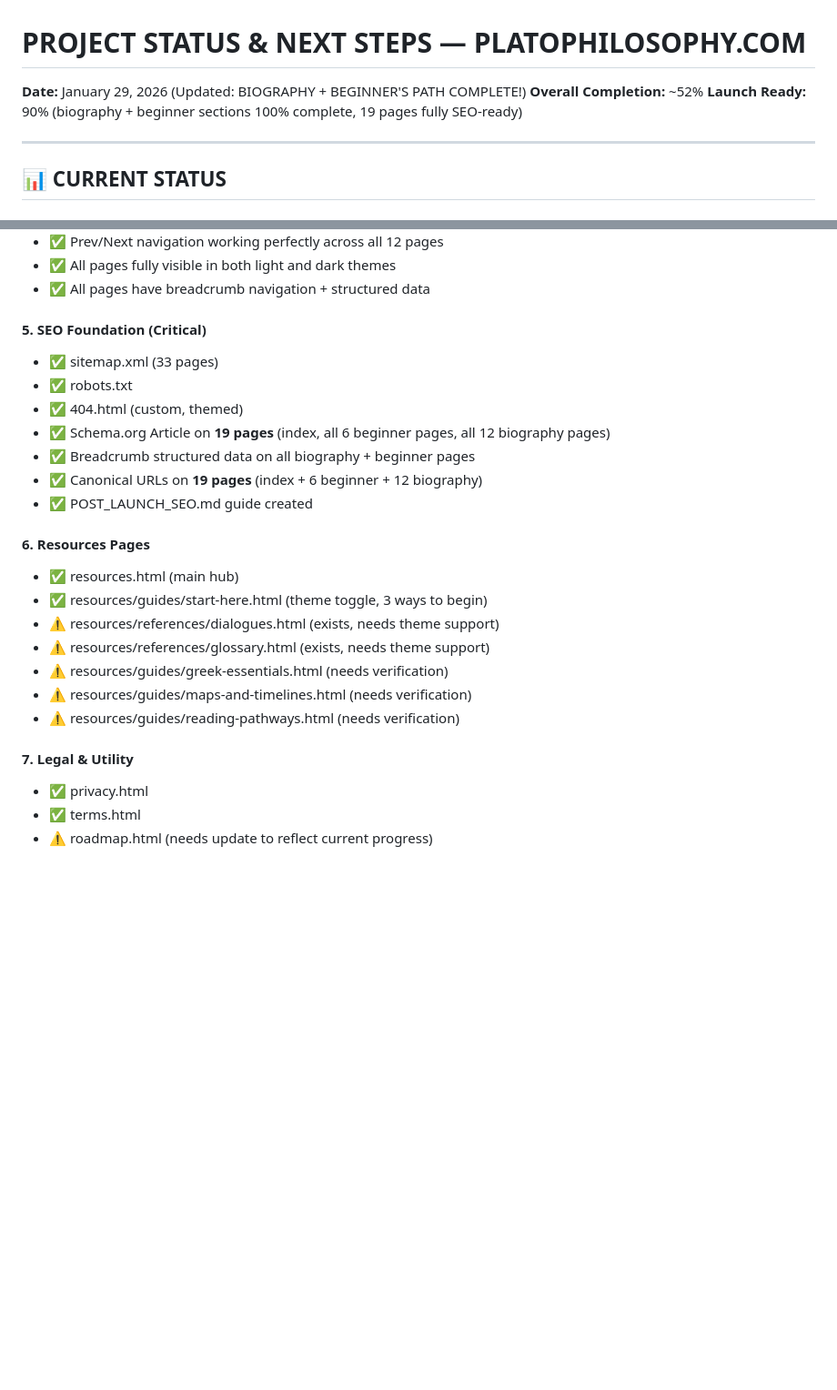
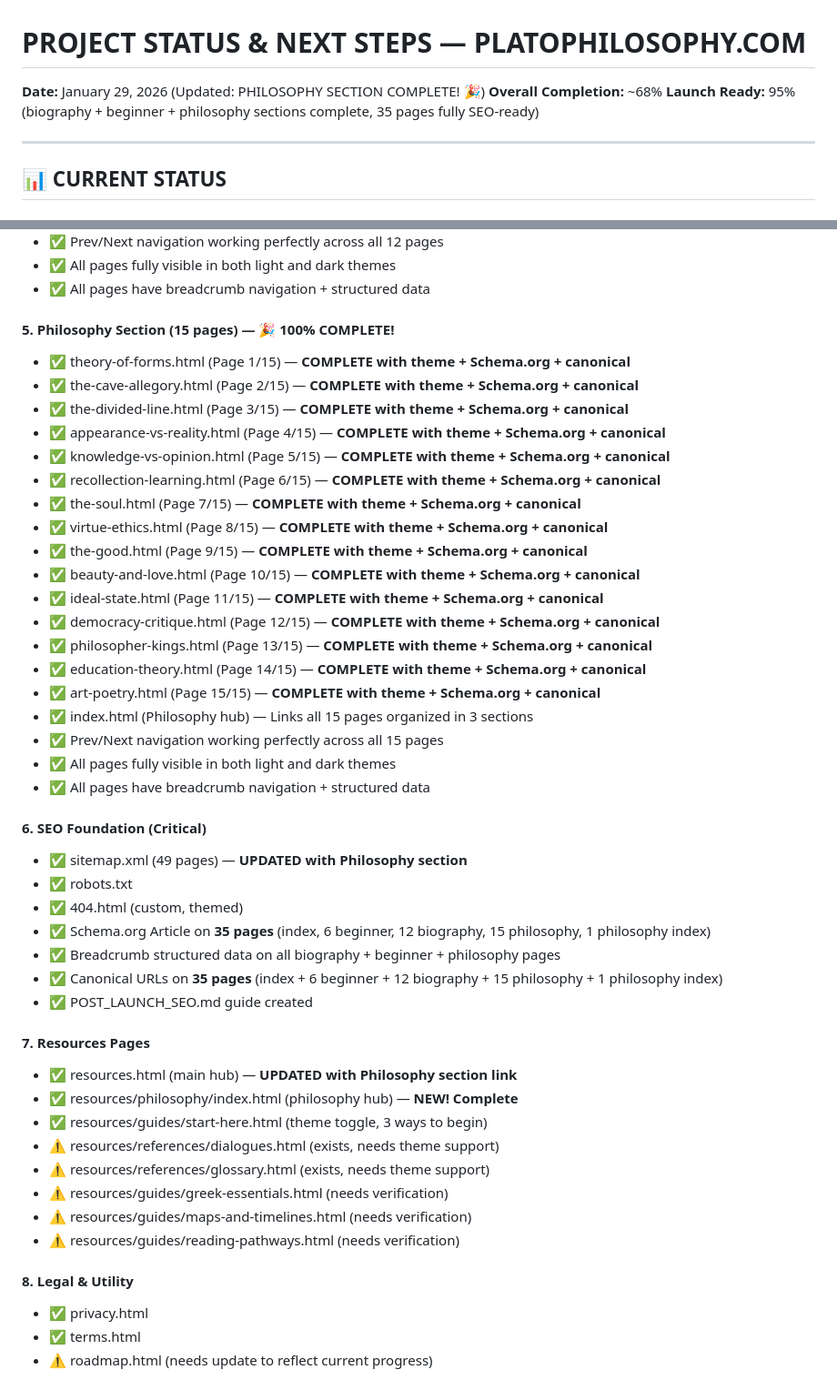
Before and after one commit to MicheleValsania/platophilosophy, a Markdown page: PROJECT_STATUS_AND_NEXT_STEPS.md, 2 parts joined by grey strips. Shown at 91% size. Drawn GitHub-style; blank space fills up the shorter version.

```diff
--- a/PROJECT_STATUS_AND_NEXT_STEPS.md
+++ b/PROJECT_STATUS_AND_NEXT_STEPS.md
@@ -1,8 +1,8 @@
 # PROJECT STATUS & NEXT STEPS — PLATOPHILOSOPHY.COM
 
-**Date:** January 29, 2026 (Updated: BIOGRAPHY + BEGINNER'S PATH COMPLETE!)
-**Overall Completion:** ~52%
-**Launch Ready:** 90% (biography + beginner sections 100% complete, 19 pages fully SEO-ready)
+**Date:** January 29, 2026 (Updated: PHILOSOPHY SECTION COMPLETE! 🎉)
+**Overall Completion:** ~68%
+**Launch Ready:** 95% (biography + beginner + philosophy sections complete, 35 pages fully SEO-ready)
 
 ---
 
@@ -59,17 +59,39 @@
 - ✅ All pages fully visible in both light and dark themes
 - ✅ All pages have breadcrumb navigation + structured data
 
-#### **5. SEO Foundation (Critical)**
-- ✅ sitemap.xml (33 pages)
+#### **5. Philosophy Section (15 pages) — 🎉 100% COMPLETE!**
+- ✅ theory-of-forms.html (Page 1/15) — **COMPLETE with theme + Schema.org + canonical**
+- ✅ the-cave-allegory.html (Page 2/15) — **COMPLETE with theme + Schema.org + canonical**
+- ✅ the-divided-line.html (Page 3/15) — **COMPLETE with theme + Schema.org + canonical**
+- ✅ appearance-vs-reality.html (Page 4/15) — **COMPLETE with theme + Schema.org + canonical**
+- ✅ knowledge-vs-opinion.html (Page 5/15) — **COMPLETE with theme + Schema.org + canonical**
+- ✅ recollection-learning.html (Page 6/15) — **COMPLETE with theme + Schema.org + canonical**
+- ✅ the-soul.html (Page 7/15) — **COMPLETE with theme + Schema.org + canonical**
+- ✅ virtue-ethics.html (Page 8/15) — **COMPLETE with theme + Schema.org + canonical**
+- ✅ the-good.html (Page 9/15) — **COMPLETE with theme + Schema.org + canonical**
+- ✅ beauty-and-love.html (Page 10/15) — **COMPLETE with theme + Schema.org + canonical**
+- ✅ ideal-state.html (Page 11/15) — **COMPLETE with theme + Schema.org + canonical**
+- ✅ democracy-critique.html (Page 12/15) — **COMPLETE with theme + Schema.org + canonical**
+- ✅ philosopher-kings.html (Page 13/15) — **COMPLETE with theme + Schema.org + canonical**
+- ✅ education-theory.html (Page 14/15) — **COMPLETE with theme + Schema.org + canonical**
+- ✅ art-poetry.html (Page 15/15) — **COMPLETE with theme + Schema.org + canonical**
+- ✅ index.html (Philosophy hub) — Links all 15 pages organized in 3 sections
+- ✅ Prev/Next navigation working perfectly across all 15 pages
+- ✅ All pages fully visible in both light and dark themes
+- ✅ All pages have breadcrumb navigation + structured data
+
+#### **6. SEO Foundation (Critical)**
+- ✅ sitemap.xml (49 pages) — **UPDATED with Philosophy section**
 - ✅ robots.txt
 - ✅ 404.html (custom, themed)
-- ✅ Schema.org Article on **19 pages** (index, all 6 beginner pages, all 12 biography pages)
-- ✅ Breadcrumb structured data on all biography + beginner pages
-- ✅ Canonical URLs on **19 pages** (index + 6 beginner + 12 biography)
+- ✅ Schema.org Article on **35 pages** (index, 6 beginner, 12 biography, 15 philosophy, 1 philosophy index)
+- ✅ Breadcrumb structured data on all biography + beginner + philosophy pages
+- ✅ Canonical URLs on **35 pages** (index + 6 beginner + 12 biography + 15 philosophy + 1 philosophy index)
 - ✅ POST_LAUNCH_SEO.md guide created
 
-#### **6. Resources Pages**
-- ✅ resources.html (main hub)
+#### **7. Resources Pages**
+- ✅ resources.html (main hub) — **UPDATED with Philosophy section link**
+- ✅ resources/philosophy/index.html (philosophy hub) — **NEW! Complete**
 - ✅ resources/guides/start-here.html (theme toggle, 3 ways to begin)
 - ⚠️ resources/references/dialogues.html (exists, needs theme support)
 - ⚠️ resources/references/glossary.html (exists, needs theme support)
@@ -77,7 +99,7 @@
 - ⚠️ resources/guides/maps-and-timelines.html (needs verification)
 - ⚠️ resources/guides/reading-pathways.html (needs verification)
 
-#### **7. Legal & Utility**
+#### **8. Legal & Utility**
 - ✅ privacy.html
 - ✅ terms.html
 - ⚠️ roadmap.html (needs update to reflect current progress)
```
Also changed, not shown: other parts of PROJECT_STATUS_AND_NEXT_STEPS.md (+64 -26 lines).
